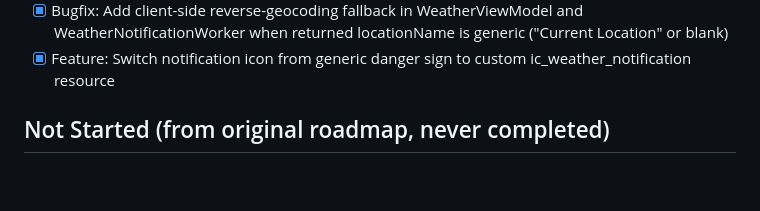
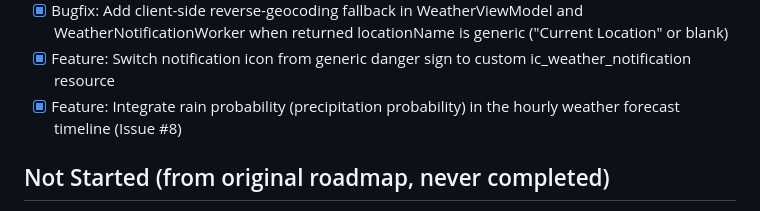
Before and after one commit to enszngn/weather-insights-android, a Markdown page: project.md, the part around the change. Rendered like a GitHub page; blank space fills up the shorter version.

```diff
--- a/project.md
+++ b/project.md
@@ -111,6 +111,7 @@ Tests: `app/src/test/java/com/weatherinsights/` (WeatherRepositoryTest, WeatherV
 - [x] Verification: Add unit tests to WeatherViewModelTest and WeatherRepositoryTest for onboarding and verify all tests pass
 - [x] Bugfix: Add client-side reverse-geocoding fallback in WeatherViewModel and WeatherNotificationWorker when returned locationName is generic ("Current Location" or blank)
 - [x] Feature: Switch notification icon from generic danger sign to custom ic_weather_notification resource
+- [x] Feature: Integrate rain probability (precipitation probability) in the hourly weather forecast timeline (Issue #8)
 
 ## Not Started (from original roadmap, never completed)
 
```
Also changed, not shown: walkthrough.md (+10 -0 lines).
